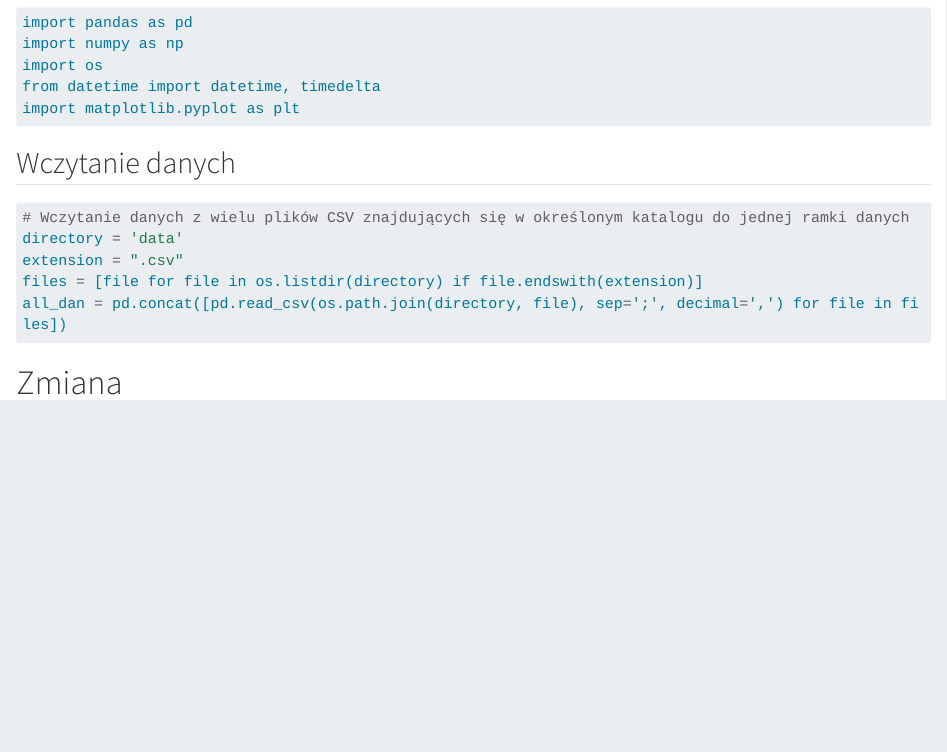
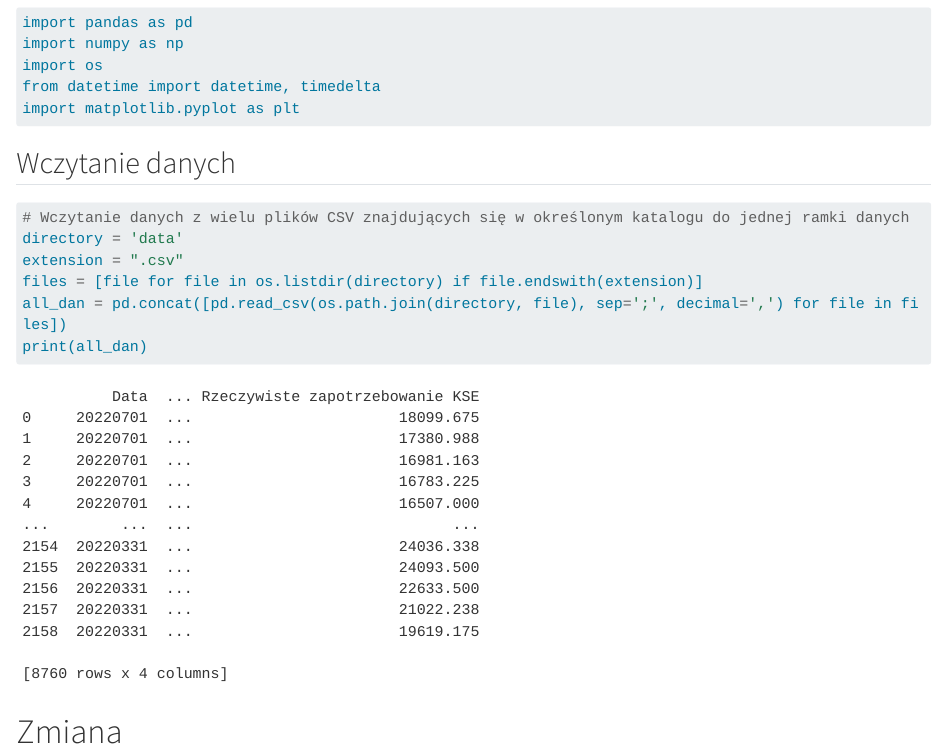
Before and after one commit to PatiG02/Statystyka, a Quarto document (wynik.qmd): the page in a window 1100 px wide, from 100 px down. Rendered offline with R 4.5, knitr and Pandoc in place of Quarto, with nearby package versions; long lines of code are wrapped.

Commit message:
print all_dan

````diff
--- a/wynik.qmd
+++ b/wynik.qmd
@@ -19,5 +19,6 @@ directory = 'data'
 extension = ".csv"
 files = [file for file in os.listdir(directory) if file.endswith(extension)]
 all_dan = pd.concat([pd.read_csv(os.path.join(directory, file), sep=';', decimal=',') for file in files])
+print(all_dan)
 ```
 # Zmiana
````
